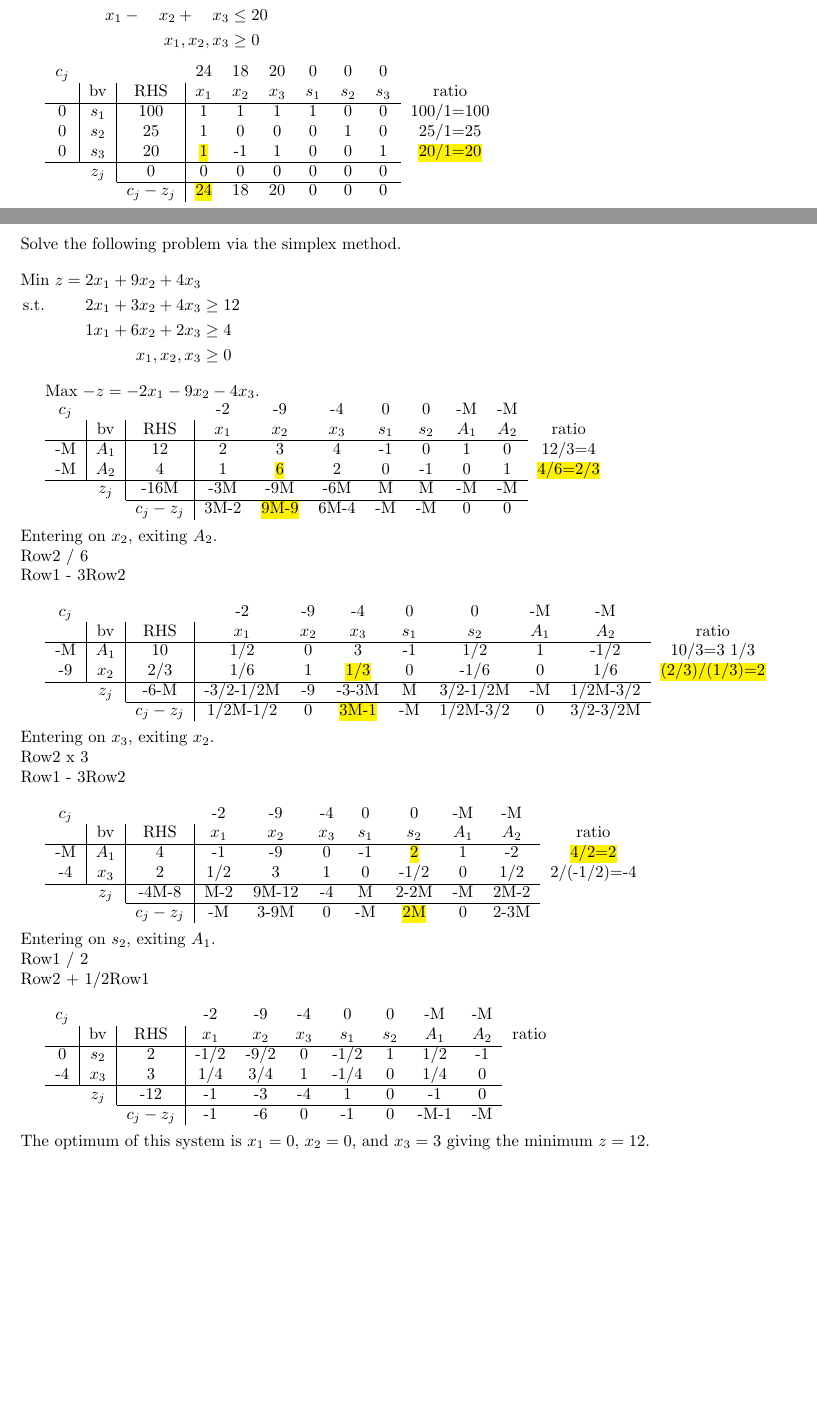
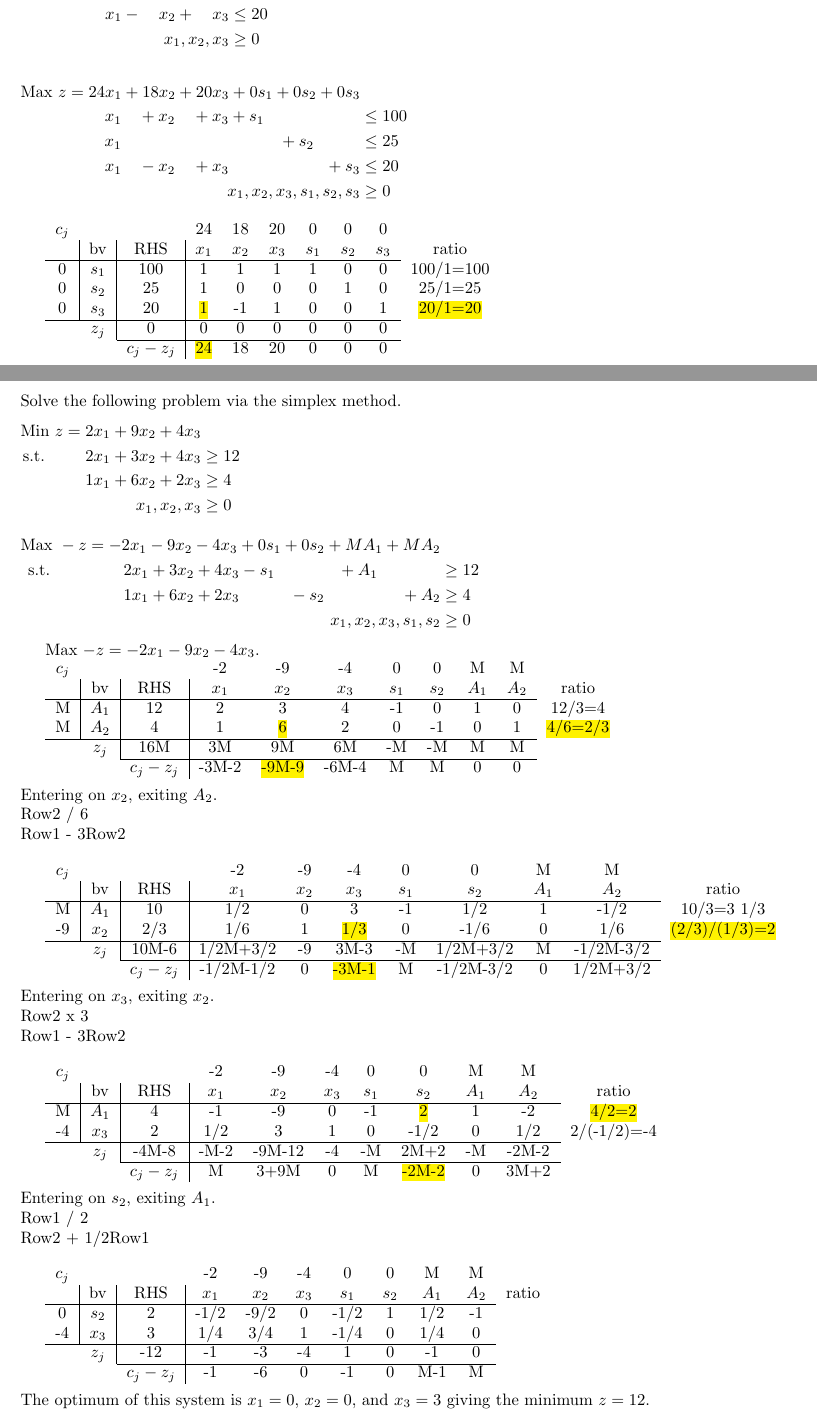
Before and after one commit to bhosley/Schoolwork, a LaTeX problem sheet (2022Q4 - Linear Programming/HW2/Assignment 2 - Hosley.tex): two parts of pages 4 and 6 of 6, joined at a grey line, cut so that both start at the same text, the shorter picture padded with empty space. Compiled offline with pdfLaTeX.

Commit message:
Update Assignment 2 - Hosley.tex

```diff
--- a/2022Q4 - Linear Programming/HW2/Assignment 2 - Hosley.tex
+++ b/2022Q4 - Linear Programming/HW2/Assignment 2 - Hosley.tex
@@ -109,3 +118,5 @@ Solve the following problem using the simplex method.
 	3x_2 + x_3 &\leq 12 & \\
 	x_1 , x_2, x_3 &\geq 0 &
 \end{flalign*}
+\begin{flalign*}
+	\text{Max }z = 2x_1 -x_2 +5x_3 +0s_1 +0s_2 +0s_3 & & \\
@@ -167,6 +183,13 @@ Let each task be represented as follows: profit: $z$; cutting, $x_1$; milling, $
 	x_1 \hspace{6.5em} &\leq 25 &\\
 	x_1 - \hspace{1em} x_2 + \hspace{1em} x_3 &\leq 20 &\\
 	x_1, x_2, x_3  &\geq 0 &
+\end{flalign*}
+\begin{flalign*}
+	\text{Max  } z = 24 x_1 + 18 x_2 + 20 x_3 +0s_1 +0s_2 +0s_3 & & \\
+	x_1 \hspace{1em}   +x_2 \hspace{1em} +x_3 +s_1 \hspace{5.8em}&\leq 100 &\\
+	x_1 \hspace{9.5em} +s_2 \hspace{2.8em} &\leq 25 &\\
+	x_1 \hspace{1em}   -x_2 \hspace{1em} +x_3 \hspace{5.8em}+s_3&\leq 20 &\\
+	x_1, x_2, x_3, s_1, s_2, s_3  &\geq 0 &
 \end{flalign*}
 
 \begin{tabular}{cccccccccc}
@@ -237,18 +260,22 @@ Solve the following problem via the simplex method.
 	1x_1 + 6x_2 + 2x_3 &\geq 4 & \\
 	x_1 , x_2 , x_3 &\geq 0 &
 \end{flalign*}
+\begin{flalign*}
+	\text{Max  } -z=-2x_1 -9x_2 -4x_3 +0s_1 +0s_2 +MA_1 +MA_2& &\\
+	\text{s.t. }\hspace{4em} 2x_1 + 3x_2 + 4x_3 -s_1 \hspace{3.8em} +A_1 \hspace{3.8em} &\geq 12 &\\
+	1x_1 + 6x_2 + 2x_3 \hspace{3em} -s_2 \hspace{4.6em} +A_2 &\geq 4 & \\
+	x_1 , x_2 , x_3, s_1, s_2 &\geq 0 &
+\end{flalign*}
 
 Max $-z=-2x_1-9x_2-4x_3$.
 
-
-
 \begin{tabular}{ccccccccccc}
-	$c_j$                   &                            &                                & -2    & -9    & -4    & 0     & 0     & -M    & -M    &         \\
-	\multicolumn{1}{c|}{}   & \multicolumn{1}{c|}{bv}    & \multicolumn{1}{c|}{RHS}       & $x_1$ & $x_2$ & $x_3$ & $s_1$ & $s_2$ & $A_1$ & $A_2$ & ratio   \\ \cline{1-10}
-	\multicolumn{1}{c|}{-M} & \multicolumn{1}{c|}{$A_1$} & \multicolumn{1}{c|}{12}        & 2     & 3     & 4     & -1    & 0     & 1     & 0     & 12/3=4  \\
-	\multicolumn{1}{c|}{-M} & \multicolumn{1}{c|}{$A_2$} & \multicolumn{1}{c|}{4}         & 1     & \hl{6}     & 2     & 0     & -1    & 0     & 1     & \hl{4/6=2/3} \\ \cline{1-10}
-	& \multicolumn{1}{c|}{$z_j$} & \multicolumn{1}{c|}{-16M}      & -3M   & -9M   & -6M   & M     & M     & -M    & -M    &         \\ \cline{3-10}
-	&                            & \multicolumn{1}{c|}{$c_j-z_j$} & 3M-2  & \hl{9M-9}  & 6M-4  & -M    & -M    & 0     & 0     &
+	$c_j$                  &                            &                           & -2    & -9    & -4    & 0     & 0     & M    & M    &         \\
+	\multicolumn{1}{c|}{}  & \multicolumn{1}{c|}{bv}    & \multicolumn{1}{c|}{RHS}  & $x_1$ & $x_2$ & $x_3$ & $s_1$ & $s_2$ & $A_1$ & $A_2$ & ratio   \\ \cline{1-10}
+	\multicolumn{1}{c|}{M} & \multicolumn{1}{c|}{$A_1$} & \multicolumn{1}{c|}{12}   & 2     & 3     & 4     & -1    & 0     & 1     & 0     & 12/3=4  \\
+	\multicolumn{1}{c|}{M} & \multicolumn{1}{c|}{$A_2$} & \multicolumn{1}{c|}{4}    & 1     & \hl{6}     & 2     & 0     & -1    & 0     & 1     & \hl{4/6=2/3} \\ \cline{1-10}
+	& \multicolumn{1}{c|}{$z_j$} & \multicolumn{1}{c|}{16M}      & 3M   & 9M   & 6M   & -M     & -M     & M    & M    &         \\ \cline{3-10}
+	&                            & \multicolumn{1}{c|}{$c_j-z_j$} & -3M-2  & \hl{-9M-9}  & -6M-4  & M    & M    & 0     & 0     &
 \end{tabular} \\
 
 \noindent
@@ -257,14 +284,13 @@ Row2 / 6 \\
 Row1 - 3Row2 \\
 
 
-
 \begin{tabular}{ccccccccccc}
-	$c_j$                   &                            &                                & -2        & -9    & -4    & 0     & 0        & -M    & -M       &               \\
+	$c_j$                   &                            &                                & -2        & -9    & -4    & 0     & 0        & M    & M       &               \\
 	\multicolumn{1}{c|}{}   & \multicolumn{1}{c|}{bv}    & \multicolumn{1}{c|}{RHS}       & $x_1$     & $x_2$ & $x_3$ & $s_1$ & $s_2$    & $A_1$ & $A_2$    & ratio         \\ \cline{1-10}
-	\multicolumn{1}{c|}{-M} & \multicolumn{1}{c|}{$A_1$} & \multicolumn{1}{c|}{10}        & 1/2       & 0     & 3     & -1    & 1/2      & 1     & -1/2     & 10/3=3 1/3    \\
+	\multicolumn{1}{c|}{M} & \multicolumn{1}{c|}{$A_1$} & \multicolumn{1}{c|}{10}        & 1/2       & 0     & 3     & -1    & 1/2      & 1     & -1/2     & 10/3=3 1/3    \\
 	\multicolumn{1}{c|}{-9} & \multicolumn{1}{c|}{$x_2$} & \multicolumn{1}{c|}{2/3}       & 1/6       & 1     & \hl{1/3}   & 0     & -1/6     & 0     & 1/6      & \hl{(2/3)/(1/3)=2} \\ \cline{1-10}
-	& \multicolumn{1}{c|}{$z_j$} & \multicolumn{1}{c|}{-6-M}      & -3/2-1/2M & -9    & -3-3M & M     & 3/2-1/2M & -M    & 1/2M-3/2 &               \\ \cline{3-10}
-	&                            & \multicolumn{1}{c|}{$c_j-z_j$} & 1/2M-1/2  & 0     & \hl{3M-1}  & -M    & 1/2M-3/2 & 0     & 3/2-3/2M &
+	& \multicolumn{1}{c|}{$z_j$} & \multicolumn{1}{c|}{10M-6}      & 1/2M+3/2 & -9    & 3M-3 & -M     & 1/2M+3/2 & M    & -1/2M-3/2 &               \\ \cline{3-10}
+	&                            & \multicolumn{1}{c|}{$c_j-z_j$} & -1/2M-1/2  & 0     & \hl{-3M-1}  & M    & -1/2M-3/2 & 0     & 1/2M+3/2 &
 \end{tabular} \\
 
 \noindent
@@ -274,12 +300,12 @@ Row1 - 3Row2 \\
 
 
 \begin{tabular}{ccccccccccc}
-	$c_j$                   &                            &                                & -2    & -9    & -4    & 0     & 0     & -M    & -M    &             \\
+	$c_j$                   &                            &                                & -2    & -9    & -4    & 0     & 0     & M    & M    &             \\
 	\multicolumn{1}{c|}{}   & \multicolumn{1}{c|}{bv}    & \multicolumn{1}{c|}{RHS}       & $x_1$ & $x_2$ & $x_3$ & $s_1$ & $s_2$ & $A_1$ & $A_2$ & ratio       \\ \cline{1-10}
-	\multicolumn{1}{c|}{-M} & \multicolumn{1}{c|}{$A_1$} & \multicolumn{1}{c|}{4}         & -1    & -9    & 0     & -1    & \hl{2}     & 1     & -2    & \hl{4/2=2}       \\
+	\multicolumn{1}{c|}{M} & \multicolumn{1}{c|}{$A_1$} & \multicolumn{1}{c|}{4}         & -1    & -9    & 0     & -1    & \hl{2}     & 1     & -2    & \hl{4/2=2}       \\
 	\multicolumn{1}{c|}{-4} & \multicolumn{1}{c|}{$x_3$} & \multicolumn{1}{c|}{2}         & 1/2   & 3     & 1     & 0     & -1/2  & 0     & 1/2   & 2/(-1/2)=-4 \\ \cline{1-10}
-	& \multicolumn{1}{c|}{$z_j$} & \multicolumn{1}{c|}{-4M-8}     & M-2   & 9M-12 & -4    & M     & 2-2M  & -M    & 2M-2  &             \\ \cline{3-10}
-	&                            & \multicolumn{1}{c|}{$c_j-z_j$} & -M    & 3-9M  & 0     & -M    & \hl{2M}    & 0     & 2-3M  &
+	& \multicolumn{1}{c|}{$z_j$} & \multicolumn{1}{c|}{-4M-8}     & -M-2   & -9M-12 & -4  & -M     & 2M+2  & -M    & -2M-2  &             \\ \cline{3-10}
+	&                            & \multicolumn{1}{c|}{$c_j-z_j$} & M    & 3+9M  & 0     & M    & \hl{-2M-2}    & 0     & 3M+2  &
 \end{tabular} \\
 
 \noindent
@@ -289,22 +315,16 @@ Row2 + 1/2Row1 \\
 
 
 \begin{tabular}{ccccccccccc}
-	$c_j$                   &                            &                                & -2    & -9    & -4    & 0     & 0     & -M    & -M    &       \\
+	$c_j$                   &                            &                                & -2    & -9    & -4    & 0     & 0     & M    & M    &       \\
 	\multicolumn{1}{c|}{}   & \multicolumn{1}{c|}{bv}    & \multicolumn{1}{c|}{RHS}       & $x_1$ & $x_2$ & $x_3$ & $s_1$ & $s_2$ & $A_1$ & $A_2$ & ratio \\ \cline{1-10}
 	\multicolumn{1}{c|}{0}  & \multicolumn{1}{c|}{$s_2$} & \multicolumn{1}{c|}{2}         & -1/2  & -9/2  & 0     & -1/2  & 1     & 1/2   & -1    &       \\
 	\multicolumn{1}{c|}{-4} & \multicolumn{1}{c|}{$x_3$} & \multicolumn{1}{c|}{3}         & 1/4   & 3/4   & 1     & -1/4  & 0     & 1/4   & 0     &       \\ \cline{1-10}
 	& \multicolumn{1}{c|}{$z_j$} & \multicolumn{1}{c|}{-12}       & -1    & -3    & -4    & 1     & 0     & -1    & 0     &       \\ \cline{3-10}
-	&                            & \multicolumn{1}{c|}{$c_j-z_j$} & -1    & -6    & 0     & -1    & 0     & -M-1  & -M    &
+	&                            & \multicolumn{1}{c|}{$c_j-z_j$} & -1    & -6    & 0     & -1    & 0     & M-1  & M    &
 \end{tabular} \\
 
 \noindent
 The optimum of this system is $x_1 = 0$, $x_2 = 0$, and $x_3 = 3$ giving the minimum $z = 12$.
 
 
-
-
-
-
-
-
 \end{document}
```
Also changed, not shown: 2022Q4 - Linear Programming/HW2/Assignment 2 - Hosley.tex (14 more changed lines).
